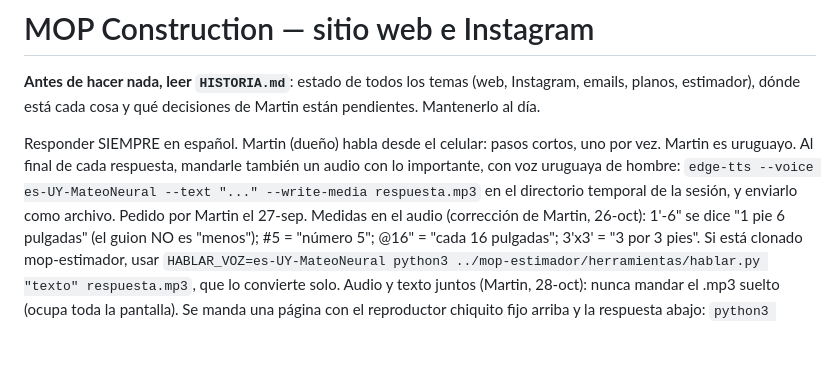
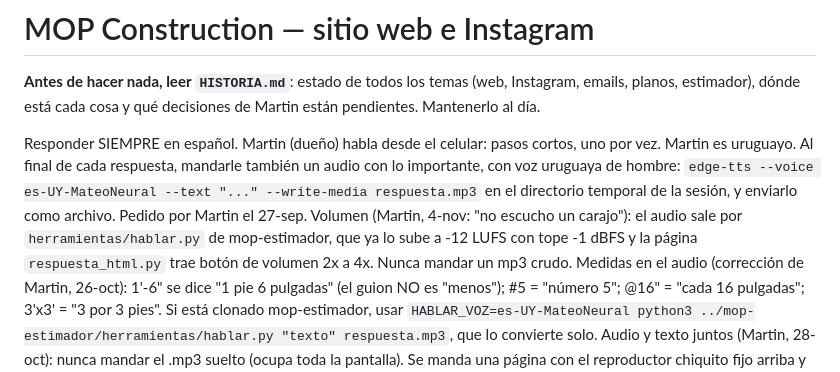
Before and after one commit to martinoliveraprietto-max/Mop-construccion, a Markdown page: CLAUDE.md, the part around the change. Drawn GitHub-style; blank space fills up the shorter version.

Commit message:
CLAUDE.md: volumen del audio
Co-Authored-By: Claude Sonnet 5.5 <noreply@anthropic.com>
Claude-Session: https://claude.ai/code/session_01Xe5HRXjeK8wrsG5Gnaj7Ey

```diff
--- a/CLAUDE.md
+++ b/CLAUDE.md
@@ -7,6 +7,8 @@ Responder SIEMPRE en español. Martin (dueño) habla desde el celular: pasos cor
 Martin es uruguayo. Al final de cada respuesta, mandarle también un audio con lo importante, con voz
 uruguaya de hombre: `edge-tts --voice es-UY-MateoNeural --text "..." --write-media respuesta.mp3` en el
 directorio temporal de la sesión, y enviarlo como archivo. Pedido por Martin el 27-sep.
+Volumen (Martin, 4-nov: "no escucho un carajo"): el audio sale por `herramientas/hablar.py` de mop-estimador, que ya lo sube a -12 LUFS con
+tope -1 dBFS y la página `respuesta_html.py` trae botón de volumen 2x a 4x. Nunca mandar un mp3 crudo.
 Medidas en el audio (corrección de Martin, 26-oct): 1'-6" se dice "1 pie 6 pulgadas" (el guion NO es "menos"); #5 =
 "número 5"; @16" = "cada 16 pulgadas"; 3'x3' = "3 por 3 pies". Si está clonado mop-estimador, usar
 `HABLAR_VOZ=es-UY-MateoNeural python3 ../mop-estimador/herramientas/hablar.py "texto" respuesta.mp3`, que lo convierte solo.
```
